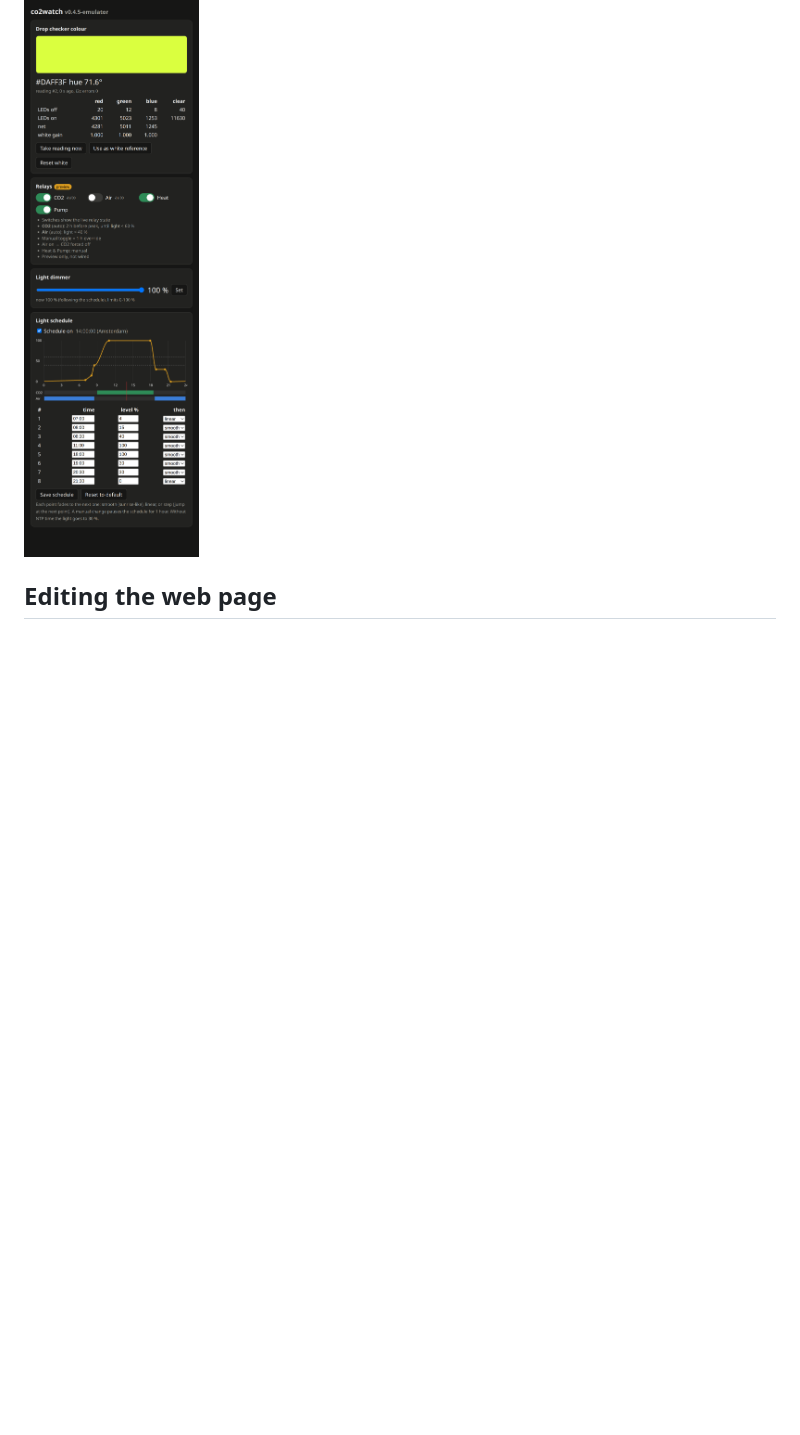
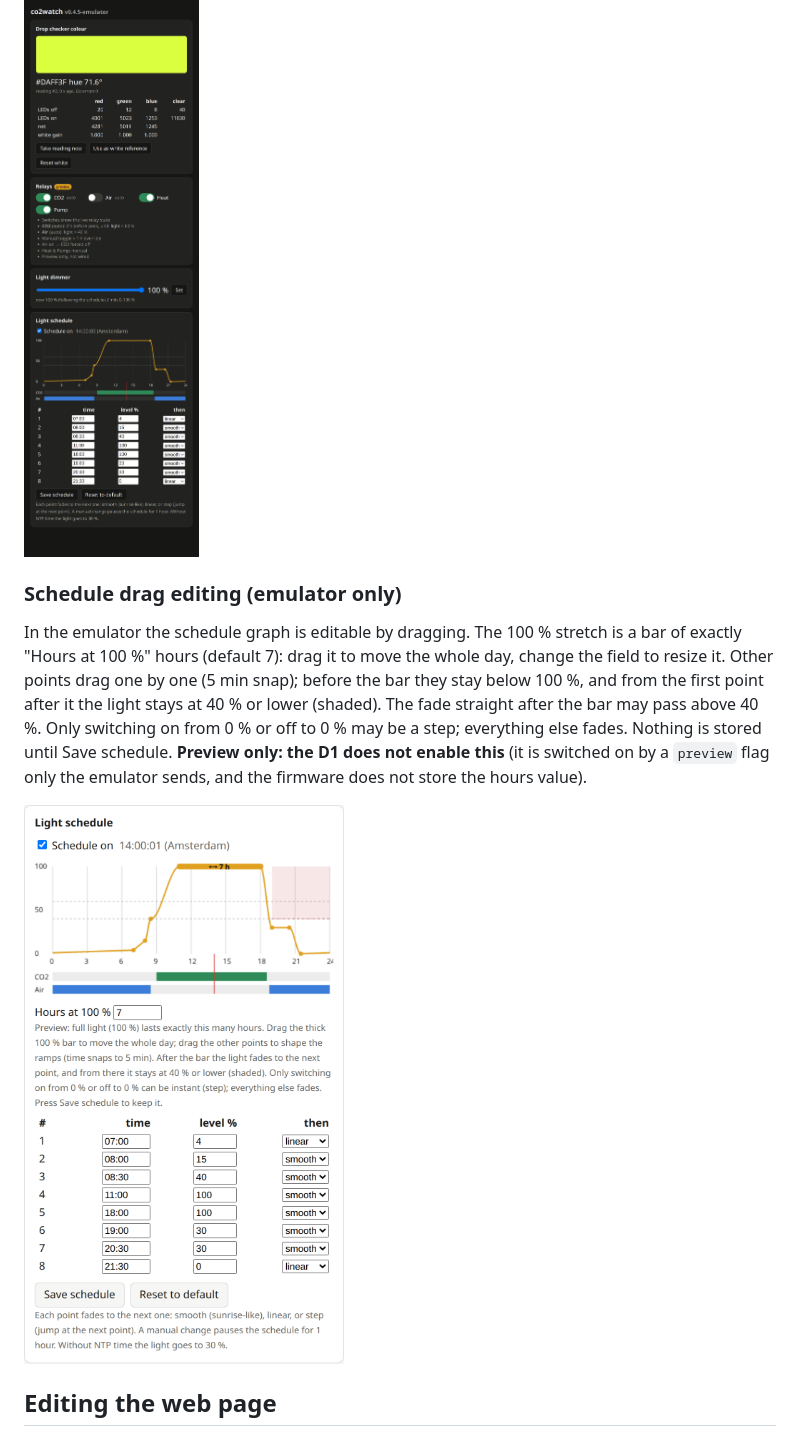
Before and after one commit to Justleen/co2_rgbsensor_reading, a Markdown page: firmware/README.md, the part around the change. Drawn GitHub-style; pictures changed too: docs/img/web-ui-schedule-drag.png (added); blank space fills up the shorter version.

```diff
--- a/firmware/README.md
+++ b/firmware/README.md
@@ -65,6 +65,20 @@ section stays hidden because the board reports no relays.
 
 <img src="../docs/img/web-ui-relay-preview.png" alt="Emulator page with the relay preview and CO2/Air bands on the schedule graph" width="320">
 
+### Schedule drag editing (emulator only)
+
+In the emulator the schedule graph is editable by dragging. The 100 % stretch is
+a bar of exactly "Hours at 100 %" hours (default 7): drag it to move the whole
+day, change the field to resize it. Other points drag one by one (5 min snap);
+before the bar they stay below 100 %, and from the first point after it the
+light stays at 40 % or lower (shaded). The fade straight after the bar may pass
+above 40 %. Only switching on from 0 % or off to 0 % may be a step; everything
+else fades. Nothing is stored until Save schedule. **Preview only: the D1 does
+not enable this** (it is switched on by a `preview` flag only the emulator sends,
+and the firmware does not store the hours value).
+
+<img src="../docs/img/web-ui-schedule-drag.png" alt="Schedule section with the draggable 7 h bar and the shaded 40 % cap" width="320">
+
 ## Editing the web page
 
 The page is `co2watch/page.html`. `gen_page.py` turns it into `co2watch/page.h`
```
Also changed, not shown: 3 other files.
